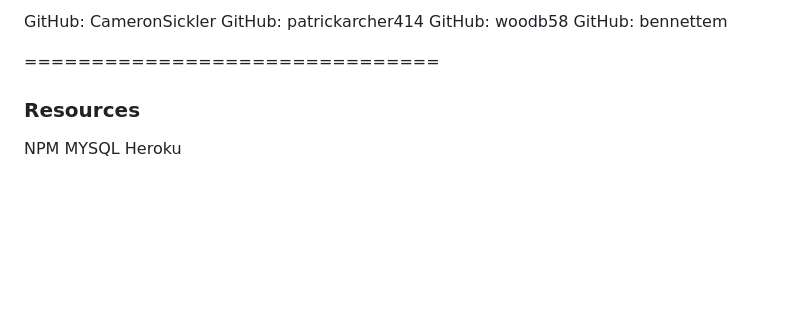
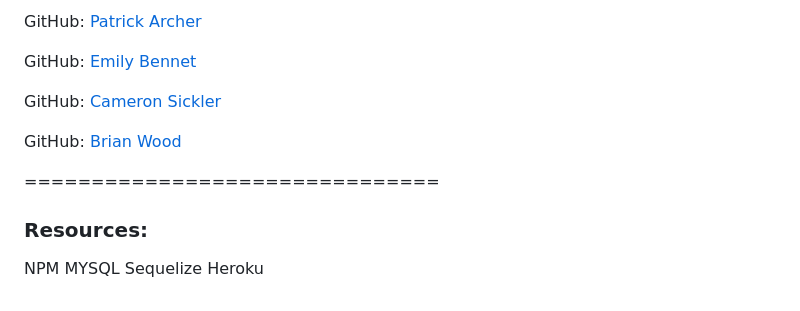
Before and after one commit to woodb58/coding-n-kobolds, a Markdown page: README.md, the part around the change printed below. Drawn GitHub-style; blank space fills up the shorter version.

```diff
--- a/README.md
+++ b/README.md
@@ -66,11 +46,14 @@ THEN I am presented with a form to update toon name, race, gender, class and bac
 
-GitHub: CameronSickler
-GitHub: patrickarcher414
-GitHub: woodb58
-GitHub: bennettem
+GitHub: [Patrick Archer](https://github.com/patrickarcher414)
+
+GitHub: [Emily Bennet](https://github.com/bennettem)
+
+GitHub: [Cameron Sickler](https://github.com/CameronSickler)
+
+GitHub: [Brian Wood](https://github.com/woodb58)
 
 ===============================
 
-### Resources
+### Resources:
 
- NPM    MYSQL   Heroku
+ NPM    MYSQL   Sequelize   Heroku
```
Also changed, not shown: other parts of README.md (+15 -35 lines), public/assets/images/screenshot.png (added), 4 other files.
